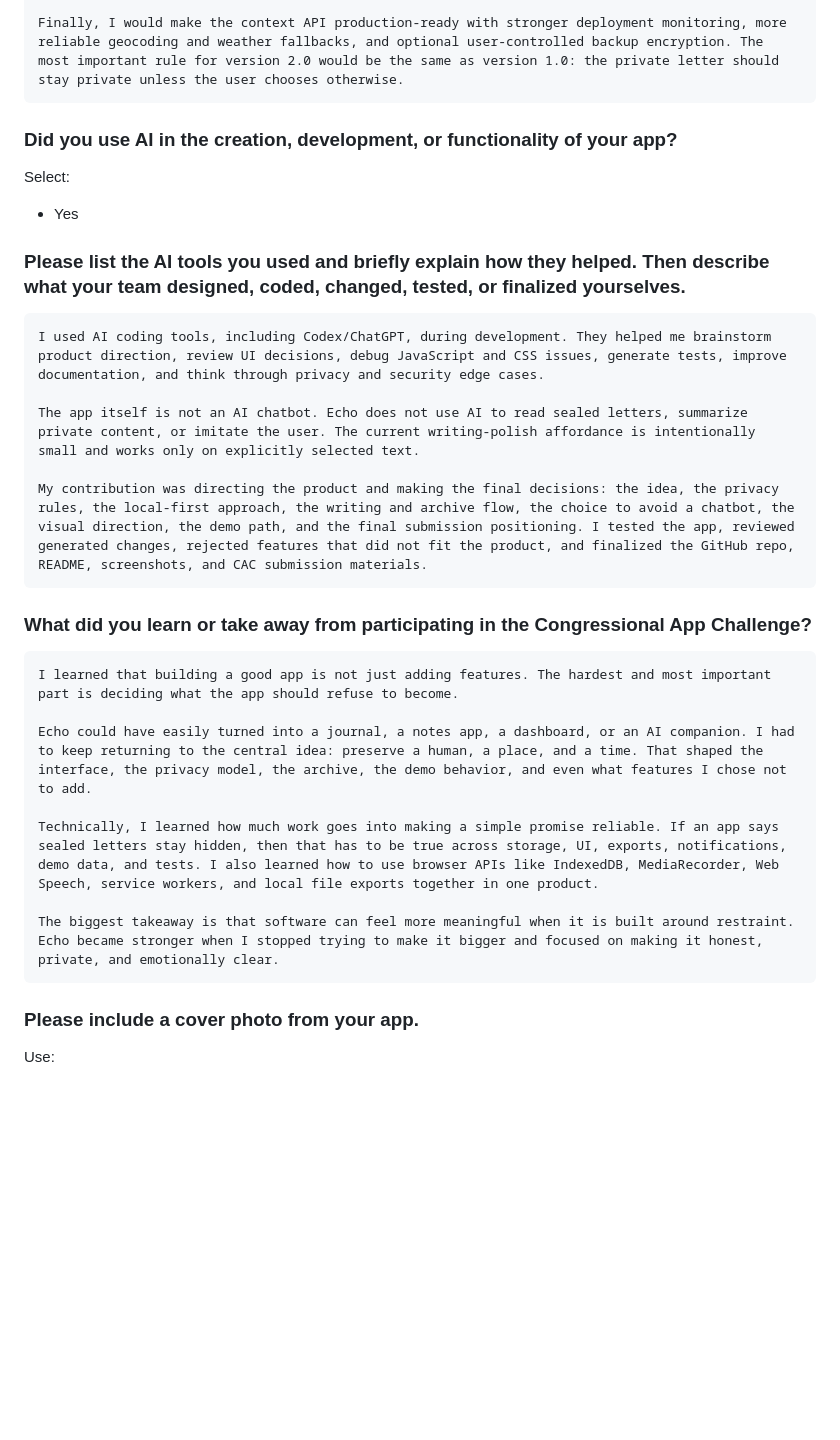
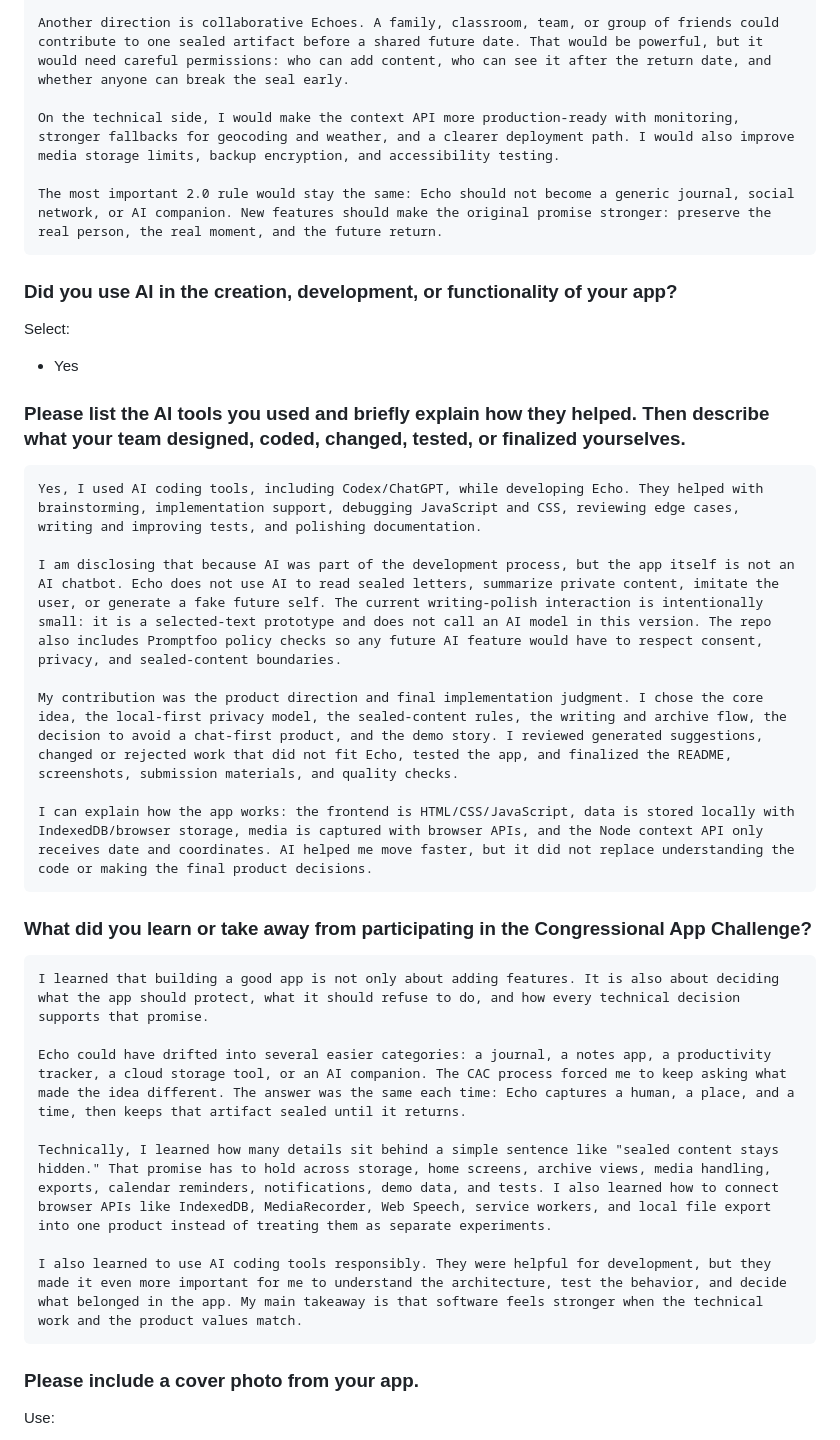
Before and after one commit to Raphael-Azerad/echo-cac, a Markdown page: docs/cac-submission-portal-draft.md, the part around one of its changes. Drawn GitHub-style; blank space fills up the shorter version.

````diff
--- a/docs/cac-submission-portal-draft.md
+++ b/docs/cac-submission-portal-draft.md
@@ -87,5 +95,9 @@ I would also like to add collaborative Echoes for families, teams, or classrooms
 
-Finally, I would make the context API production-ready with stronger deployment monitoring, more reliable geocoding and weather fallbacks, and optional user-controlled backup encryption. The most important rule for version 2.0 would be the same as version 1.0: the private letter should stay private unless the user chooses otherwise.
+Another direction is collaborative Echoes. A family, classroom, team, or group of friends could contribute to one sealed artifact before a shared future date. That would be powerful, but it would need careful permissions: who can add content, who can see it after the return date, and whether anyone can break the seal early.
+
+On the technical side, I would make the context API more production-ready with monitoring, stronger fallbacks for geocoding and weather, and a clearer deployment path. I would also improve media storage limits, backup encryption, and accessibility testing.
+
+The most important 2.0 rule would stay the same: Echo should not become a generic journal, social network, or AI companion. New features should make the original promise stronger: preserve the real person, the real moment, and the future return.
 ```
 
 ### Did you use AI in the creation, development, or functionality of your app?
@@ -97,23 +109,25 @@ Select:
 ### Please list the AI tools you used and briefly explain how they helped. Then describe what your team designed, coded, changed, tested, or finalized yourselves.
 
 ```text
-I used AI coding tools, including Codex/ChatGPT, during development. They helped me brainstorm product direction, review UI decisions, debug JavaScript and CSS issues, generate tests, improve documentation, and think through privacy and security edge cases.
+Yes, I used AI coding tools, including Codex/ChatGPT, while developing Echo. They helped with brainstorming, implementation support, debugging JavaScript and CSS, reviewing edge cases, writing and improving tests, and polishing documentation.
 
-The app itself is not an AI chatbot. Echo does not use AI to read sealed letters, summarize private content, or imitate the user. The current writing-polish affordance is intentionally small and works only on explicitly selected text.
+I am disclosing that because AI was part of the development process, but the app itself is not an AI chatbot. Echo does not use AI to read sealed letters, summarize private content, imitate the user, or generate a fake future self. The current writing-polish interaction is intentionally small: it is a selected-text prototype and does not call an AI model in this version. The repo also includes Promptfoo policy checks so any future AI feature would have to respect consent, privacy, and sealed-content boundaries.
 
-My contribution was directing the product and making the final decisions: the idea, the privacy rules, the local-first approach, the writing and archive flow, the choice to avoid a chatbot, the visual direction, the demo path, and the final submission positioning. I tested the app, reviewed generated changes, rejected features that did not fit the product, and finalized the GitHub repo, README, screenshots, and CAC submission materials.
+My contribution was the product direction and final implementation judgment. I chose the core idea, the local-first privacy model, the sealed-content rules, the writing and archive flow, the decision to avoid a chat-first product, and the demo story. I reviewed generated suggestions, changed or rejected work that did not fit Echo, tested the app, and finalized the README, screenshots, submission materials, and quality checks.
+
+I can explain how the app works: the frontend is HTML/CSS/JavaScript, data is stored locally with IndexedDB/browser storage, media is captured with browser APIs, and the Node context API only receives date and coordinates. AI helped me move faster, but it did not replace understanding the code or making the final product decisions.
 ```
 
 ### What did you learn or take away from participating in the Congressional App Challenge?
 
 ```text
-I learned that building a good app is not just adding features. The hardest and most important part is deciding what the app should refuse to become.
+I learned that building a good app is not only about adding features. It is also about deciding what the app should protect, what it should refuse to do, and how every technical decision supports that promise.
 
-Echo could have easily turned into a journal, a notes app, a dashboard, or an AI companion. I had to keep returning to the central idea: preserve a human, a place, and a time. That shaped the interface, the privacy model, the archive, the demo behavior, and even what features I chose not to add.
+Echo could have drifted into several easier categories: a journal, a notes app, a productivity tracker, a cloud storage tool, or an AI companion. The CAC process forced me to keep asking what made the idea different. The answer was the same each time: Echo captures a human, a place, and a time, then keeps that artifact sealed until it returns.
 
-Technically, I learned how much work goes into making a simple promise reliable. If an app says sealed letters stay hidden, then that has to be true across storage, UI, exports, notifications, demo data, and tests. I also learned how to use browser APIs like IndexedDB, MediaRecorder, Web Speech, service workers, and local file exports together in one product.
+Technically, I learned how many details sit behind a simple sentence like "sealed content stays hidden." That promise has to hold across storage, home screens, archive views, media handling, exports, calendar reminders, notifications, demo data, and tests. I also learned how to connect browser APIs like IndexedDB, MediaRecorder, Web Speech, service workers, and local file export into one product instead of treating them as separate experiments.
 
-The biggest takeaway is that software can feel more meaningful when it is built around restraint. Echo became stronger when I stopped trying to make it bigger and focused on making it honest, private, and emotionally clear.
+I also learned to use AI coding tools responsibly. They were helpful for development, but they made it even more important for me to understand the architecture, test the behavior, and decide what belonged in the app. My main takeaway is that software feels stronger when the technical work and the product values match.
 ```
 
 ### Please include a cover photo from your app.
````
Also changed, not shown: other parts of docs/cac-submission-portal-draft.md (+19 -11 lines), docs/cac-optimized-400-word-responses.md (added, +85 -0 lines).
